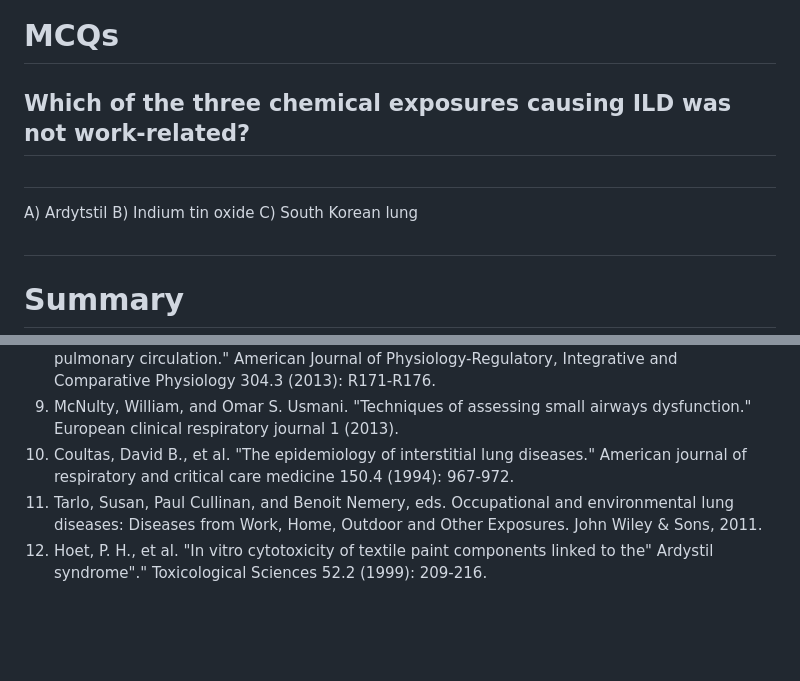
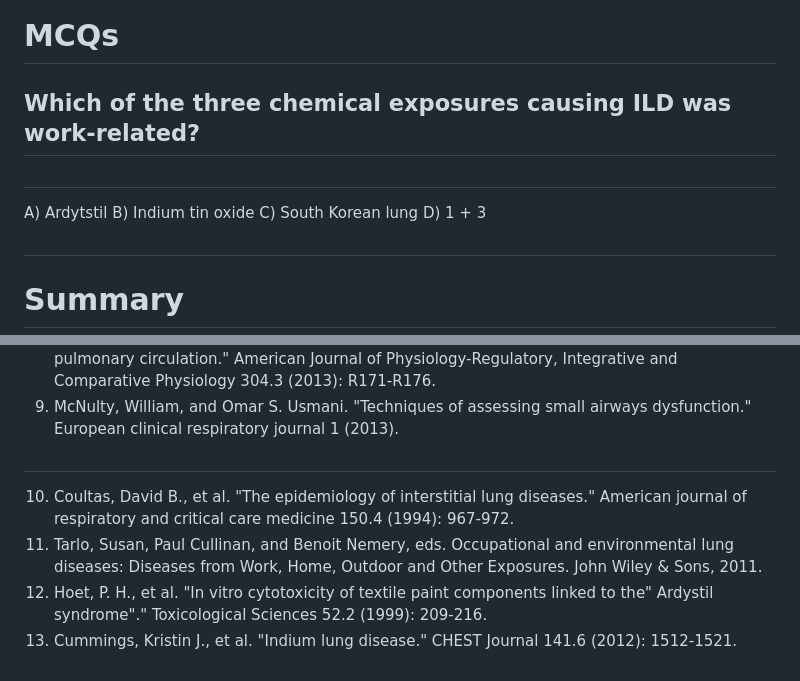
Before and after one commit to drcjar/work-related-ild-talk-sanfran-march-2017, a Markdown page: work-related-ild-talk-sanfran-march-2017.md, 2 parts joined by grey strips. Rendered like a GitHub page; blank space fills up the shorter version.

```diff
--- a/work-related-ild-talk-sanfran-march-2017.md
+++ b/work-related-ild-talk-sanfran-march-2017.md
@@ -181,13 +199,14 @@ worker. (1)](images/Ardystil2.jpeg){ width=65% }
 
 # MCQs
 
-## Which of the three chemical exposures causing ILD was not work-related?
+## Which of the three chemical exposures causing ILD was work-related?
 
 ##
 
  A) Ardytstil
  B) Indium tin oxide
  C) South Korean lung
+ D) 1 + 3
 
 ##
 
@@ -222,6 +241,10 @@ worker. (1)](images/Ardystil2.jpeg){ width=65% }
 7. King TE. Approach to the adult with interstitial lung disease: Clinical evaluation. In: UpToDate, Post, TW (Ed), UpToDate, Waltham, MA, 2015.
 8. West, John B. "Role of the fragility of the pulmonary blood-gas barrier in the evolution of the pulmonary circulation." American Journal of Physiology-Regulatory, Integrative and Comparative Physiology 304.3 (2013): R171-R176.
 9. McNulty, William, and Omar S. Usmani. "Techniques of assessing small airways dysfunction." European clinical respiratory journal 1 (2013).
+
+##
+
 10. Coultas, David B., et al. "The epidemiology of interstitial lung diseases." American journal of respiratory and critical care medicine 150.4 (1994): 967-972.
 11. Tarlo, Susan, Paul Cullinan, and Benoit Nemery, eds. Occupational and environmental lung diseases: Diseases from Work, Home, Outdoor and Other Exposures. John Wiley & Sons, 2011.
 12. Hoet, P. H., et al. "In vitro cytotoxicity of textile paint components linked to the" Ardystil syndrome"." Toxicological Sciences 52.2 (1999): 209-216.
+13. Cummings, Kristin J., et al. "Indium lung disease." CHEST Journal 141.6 (2012): 1512-1521.
```
Also changed, not shown: other parts of work-related-ild-talk-sanfran-march-2017.md (+21 -3 lines), images/Disinfectant.jpg (added), images/Indium1.jpg (added), images/Indium2.jpg (added), 1 other file.
